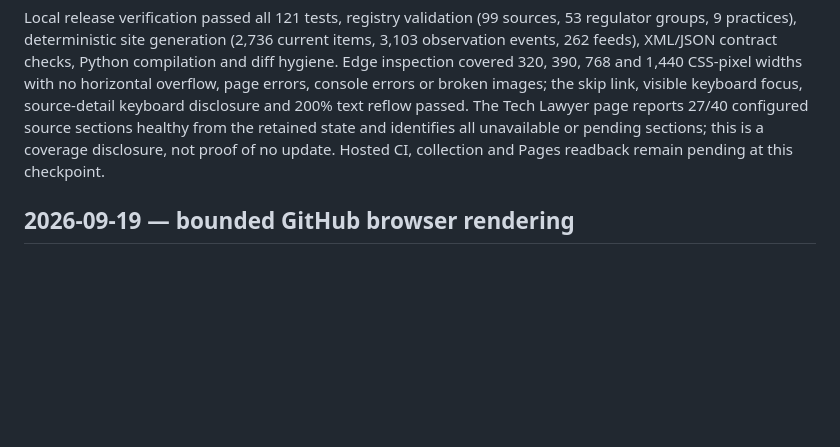
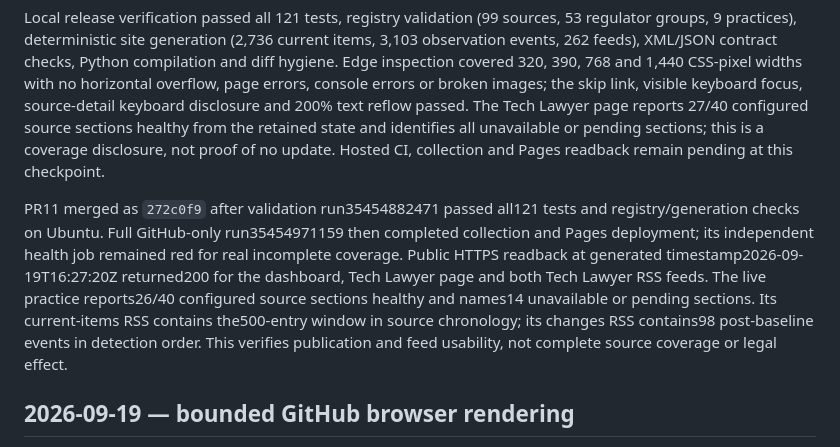
Before and after one commit to attorneynoon/thai-regulatory-watch, a Markdown page: docs/WORK_LOG.md, the part around the change. Drawn GitHub-style; blank space fills up the shorter version.

Commit message:
Record practice focus deployment evidence (#12)
Co-authored-by: attorneynoon <302480102+attorneynoon@users.noreply.github.com>

```diff
--- a/docs/WORK_LOG.md
+++ b/docs/WORK_LOG.md
@@ -7,6 +7,8 @@ Owner approved human-readable pages combining regulators by legal/GRC practice,
 The first red-green slice covers practice-registry validation, exact Tech Lawyer membership, scoped rendering, exclusion of unrelated regulators, newest-first current inventory, post-baseline changes, feed descriptions and coverage warnings. Targeted practice/publisher/nested-feed suites passed 13 tests. Full build, visual inspection, GitHub validation and deployment remain pending at this checkpoint.
 
 Local release verification passed all 121 tests, registry validation (99 sources, 53 regulator groups, 9 practices), deterministic site generation (2,736 current items, 3,103 observation events, 262 feeds), XML/JSON contract checks, Python compilation and diff hygiene. Edge inspection covered 320, 390, 768 and 1,440 CSS-pixel widths with no horizontal overflow, page errors, console errors or broken images; the skip link, visible keyboard focus, source-detail keyboard disclosure and 200% text reflow passed. The Tech Lawyer page reports 27/40 configured source sections healthy from the retained state and identifies all unavailable or pending sections; this is a coverage disclosure, not proof of no update. Hosted CI, collection and Pages readback remain pending at this checkpoint.
+
+PR11 merged as `272c0f9` after validation run35454882471 passed all121 tests and registry/generation checks on Ubuntu. Full GitHub-only run35454971159 then completed collection and Pages deployment; its independent health job remained red for real incomplete coverage. Public HTTPS readback at generated timestamp2026-09-19T16:27:20Z returned200 for the dashboard, Tech Lawyer page and both Tech Lawyer RSS feeds. The live practice reports26/40 configured source sections healthy and names14 unavailable or pending sections. Its current-items RSS contains the500-entry window in source chronology; its changes RSS contains98 post-baseline events in detection order. This verifies publication and feed usability, not complete source coverage or legal effect.
 
 ## 2026-09-19 — bounded GitHub browser rendering
 
```
